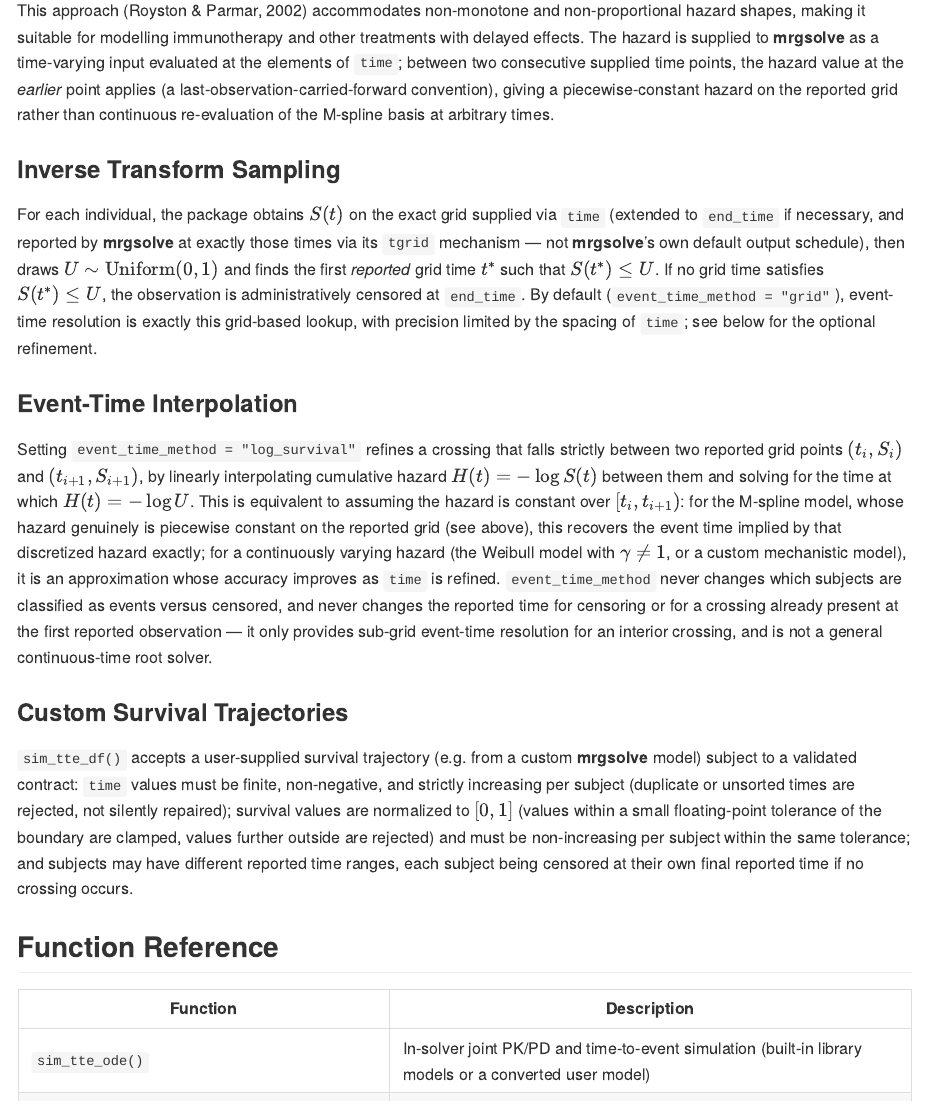
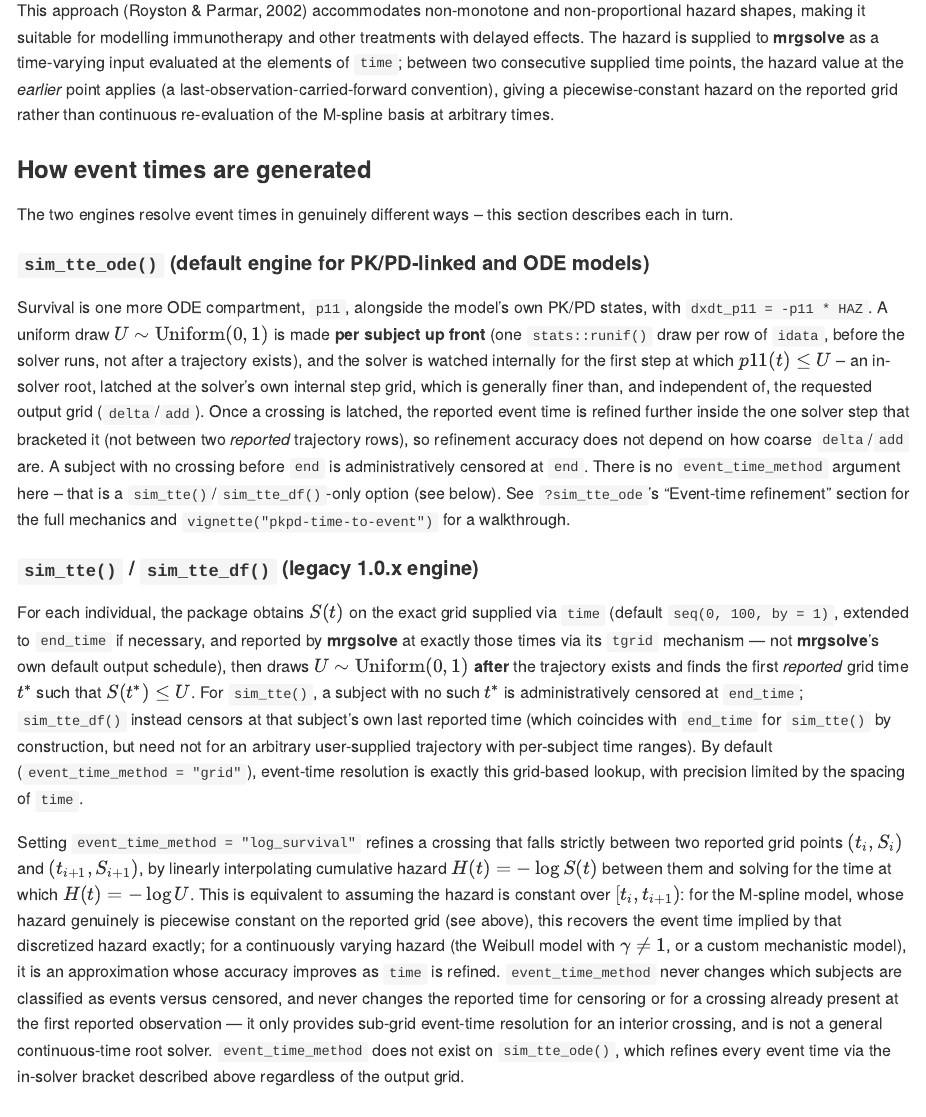
Before and after one commit to csetraynor/simtte, an R Markdown document (README.Rmd): the page in a window 1100 px wide, from 5970 px down. The pictures show the output file README.md that the author committed with the source, drawn offline in the style of GitHub; badge pictures from the web are left out.

Commit message:
update README

```diff
--- a/README.Rmd
+++ b/README.Rmd
@@ -277,20 +277,46 @@ last-observation-carried-forward convention), giving a
 piecewise-constant hazard on the reported grid rather than continuous
 re-evaluation of the M-spline basis at arbitrary times.
 
-### Inverse Transform Sampling
+### How event times are generated
+
+The two engines resolve event times in genuinely different ways --
+this section describes each in turn.
+
+#### `sim_tte_ode()` (default engine for PK/PD-linked and ODE models)
+
+Survival is one more ODE compartment, `p11`, alongside the model's own
+PK/PD states, with `dxdt_p11 = -p11 * HAZ`. A uniform draw
+$U \sim \text{Uniform}(0,1)$ is made **per subject up front** (one
+`stats::runif()` draw per row of `idata`, before the solver runs, not
+after a trajectory exists), and the solver is watched internally for
+the first step at which $p11(t) \le U$ -- an in-solver root, latched at
+the solver's own internal step grid, which is generally finer than,
+and independent of, the requested output grid (`delta`/`add`). Once a
+crossing is latched, the reported event time is refined further inside
+the one solver step that bracketed it (not between two *reported*
+trajectory rows), so refinement accuracy does not depend on how coarse
+`delta`/`add` are. A subject with no crossing before `end` is
+administratively censored at `end`. There is no `event_time_method`
+argument here -- that is a `sim_tte()`/`sim_tte_df()`-only option (see
+below). See `?sim_tte_ode`'s "Event-time refinement" section for the
+full mechanics and `vignette("pkpd-time-to-event")` for a walkthrough.
+
+#### `sim_tte()` / `sim_tte_df()` (legacy 1.0.x engine)
 
 For each individual, the package obtains $S(t)$ on the exact grid
-supplied via `time` (extended to `end_time` if necessary, and reported
-by **mrgsolve** at exactly those times via its `tgrid` mechanism — not
-**mrgsolve**’s own default output schedule), then draws $U \sim
-\text{Uniform}(0,1)$ and finds the first *reported* grid time $t^*$ such
-that $S(t^*) \le U$. If no grid time satisfies $S(t^*) \le U$, the
-observation is administratively censored at `end_time`. By default
-(`event_time_method = "grid"`), event-time resolution is exactly this
-grid-based lookup, with precision limited by the spacing of `time`; see
-below for the optional refinement.
-
-### Event-Time Interpolation
+supplied via `time` (default `seq(0, 100, by = 1)`, extended to
+`end_time` if necessary, and reported by **mrgsolve** at exactly those
+times via its `tgrid` mechanism — not **mrgsolve**’s own default output
+schedule), then draws $U \sim \text{Uniform}(0,1)$ **after** the
+trajectory exists and finds the first *reported* grid time $t^*$ such
+that $S(t^*) \le U$. For `sim_tte()`, a subject with no such $t^*$ is
+administratively censored at `end_time`; `sim_tte_df()` instead censors
+at that subject's own last reported time (which coincides with
+`end_time` for `sim_tte()` by construction, but need not for an
+arbitrary user-supplied trajectory with per-subject time ranges). By
+default (`event_time_method = "grid"`), event-time resolution is
+exactly this grid-based lookup, with precision limited by the spacing
+of `time`.
 
 Setting `event_time_method = "log_survival"` refines a crossing that
 falls strictly between two reported grid points $(t_i, S_i)$ and
@@ -307,7 +333,9 @@ subjects are classified as events versus censored, and never changes the
 reported time for censoring or for a crossing already present at the
 first reported observation — it only provides sub-grid event-time
 resolution for an interior crossing, and is not a general
-continuous-time root solver.
+continuous-time root solver. `event_time_method` does not exist on
+`sim_tte_ode()`, which refines every event time via the in-solver
+bracket described above regardless of the output grid.
 
 ### Custom Survival Trajectories
 
```
Also changed, not shown: README.md.
